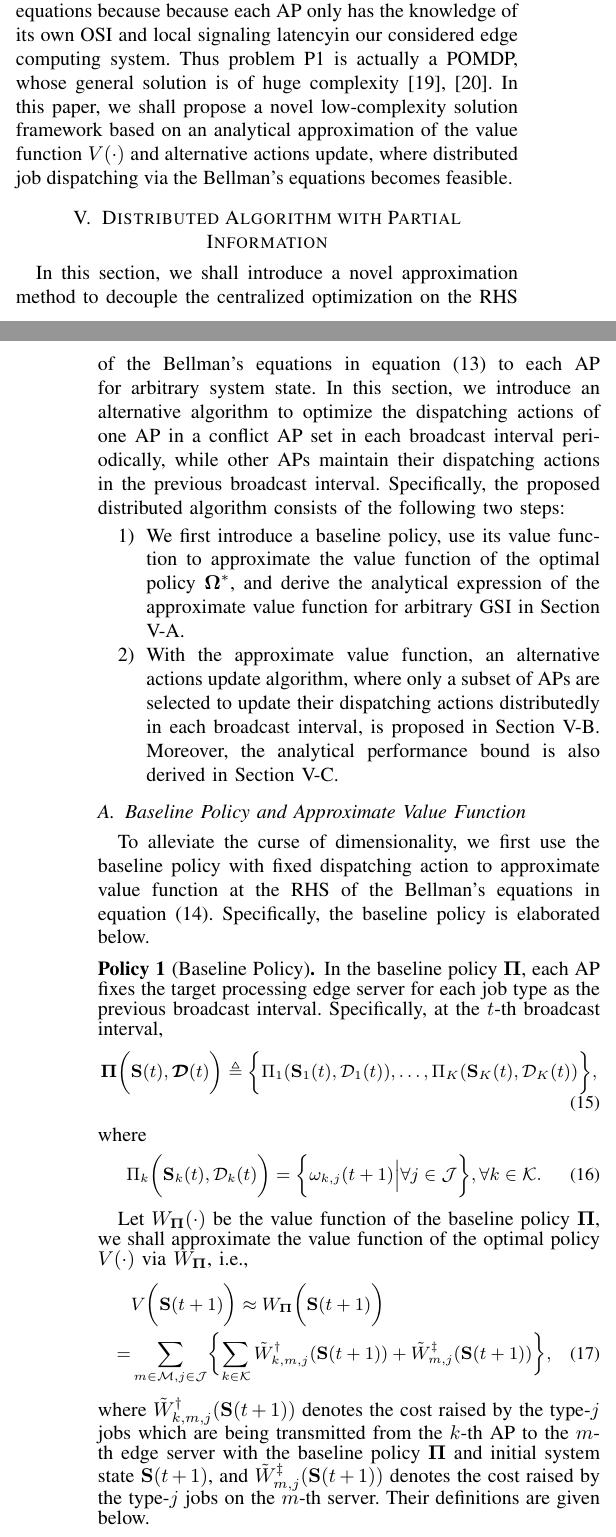
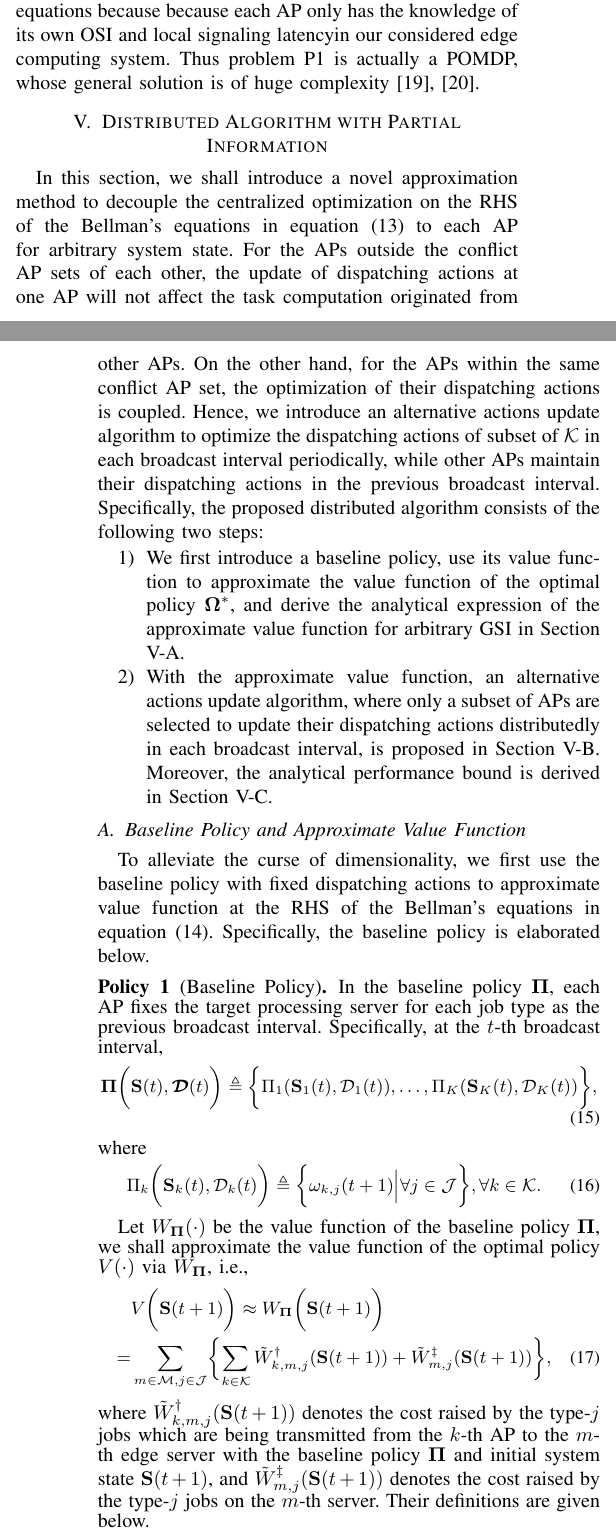
Before and after one commit to iamhyc/MSN2020-T1-POMDP, a LaTeX paper (main.tex, which reads src/03b-formulation.tex, src/04-algorithm.tex): two parts of the columns of pages 4 and 5 of 9, joined at a grey line, cut so that both start at the same text. Compiled offline with pdfLaTeX.

Commit message:
temp 1730

```diff
--- a/main.tex
+++ b/main.tex
@@ -18,7 +18,6 @@
 \usepackage{soul}
 \usepackage{array}
 \usepackage{tabulary}
-\usepackage{blindtext} %FIXME: to be removed
 % \renewcommand{\algorithmicforall}{\textbf{for all}}
 %---------------------------------------------------------------%
 \newtheorem{definition}{Definition}   %
--- a/src/03b-formulation.tex
+++ b/src/03b-formulation.tex
@@ -100,6 +100,6 @@ Moreover, the optimal policy $\Omega^{*}$ can be obtained by solving the right-h
 
 However, it is infeasible to solve the above Bellman's equations because because each AP only has the knowledge of its own OSI and local \brlatency in our considered edge computing system.
 Thus problem P1 is actually a POMDP, whose general solution is of huge complexity \cite{IJCAI03-NairR,IJCAI99-BoutilierC}.
-In this paper, we shall propose a novel low-complexity solution framework based on an analytical approximation of the value function $V(\cdot)$ and alternative actions update, where distributed job dispatching via the Bellman's equations becomes feasible.
+% In this paper, we shall propose a novel low-complexity solution framework based on an analytical approximation of the value function $V(\cdot)$ and alternative actions update, where distributed job dispatching via the Bellman's equations becomes feasible.
 % even with OSI and local \brlatency.
 %----------------------------------------------------------------------------------------%
--- a/src/04-algorithm.tex
+++ b/src/04-algorithm.tex
@@ -1,34 +1,28 @@
 \section{Distributed Algorithm with Partial Information}
 \label{sec:algorithm}
-
 In this section, we shall introduce a novel approximation method to decouple the centralized optimization on the RHS of the Bellman's equations in equation (\ref{eqn:sp_0}) to each AP for arbitrary system state.
-%FIXME: fix the following comments for short
-% \comments{
-%     For the APs outside the conflict AP sets of each other, the update of dispatching actions at one AP will not affect the task computation originated from other APs.
-%     On the other hand, for the APs within the same conflict AP set, the optimization of their dispatching actions is coupled.
-%     Due to the unknown signaling latency, it is difficult for one AP (say the $k$-th AP) to predict the update of the dispatching actions at the other APs ($\forall k' \in\ccSet_{k}$).
-%     Hence, cooperative optimization of dispatching actions for the APs within the same conflict AP set is infeasible.
-% }
-In this section, we introduce an alternative algorithm to optimize the dispatching actions of one AP in a conflict AP set in each broadcast interval periodically, while other APs maintain their dispatching actions in the previous broadcast interval.
+For the APs outside the conflict AP sets of each other, the update of dispatching actions at one AP will not affect the task computation originated from other APs.
+On the other hand, for the APs within the same conflict AP set, the optimization of their dispatching actions is coupled.
+% Due to the unknown signaling latency, it is difficult for one AP (say the $k$-th AP) to predict the update of the dispatching actions at the other APs ($\forall k' \in\ccSet_{k}$).
+% Hence, cooperative optimization of dispatching actions for the APs within the same conflict AP set is infeasible.
+Hence, we introduce an alternative actions update algorithm to optimize the dispatching actions of subset of $\apSet$ in each broadcast interval periodically, while other APs maintain their dispatching actions in the previous broadcast interval.
 Specifically, the proposed distributed algorithm consists of the following two steps:
 %\hongyc{(move two steps adjacent in the following subsections)}
 \begin{enumerate}
     \item We first introduce a baseline policy, use its value function to approximate the value function of the optimal policy $\Policy^*$, and derive the analytical expression of the approximate value function for arbitrary GSI in Section \ref{subsec:baseline}.
     \item With the approximate value function, an alternative actions update algorithm, where only a subset of APs are selected to update their dispatching actions distributedly in each broadcast interval, is proposed in Section \ref{subsec:ap_alg}.
-    Moreover, the analytical performance bound is also derived in Section \ref{subsec:analysis}.
+    Moreover, the analytical performance bound is derived in Section \ref{subsec:analysis}.
 \end{enumerate}
-%FIXME: review this deletion
-% As a remark notice that solving the value function and then the RHS of the Bellman's equations are the two standard steps to solve an MDP problem with complete knowledge on system state.
-% In our proposed approximate solution framework, we extend this procedure to the POMDP problem in P1 by exploiting the structure of {partially observed edge computing networks}.
+% In our proposed approximate solution framework, we extend this procedure to the POMDP problem in P1 by exploiting the structure of partially observed edge computing networks.
 % To the best knowledge of authors, a POMDP can hardly be solved via the Bellman's equations of full system state knowledge in the existing literature.
 
 \subsection{Baseline Policy and Approximate Value Function}
 \label{subsec:baseline}
-To alleviate the curse of dimensionality, we first use the baseline policy with fixed dispatching action to approximate value function at the RHS of the Bellman's equations in equation (\ref{eqn:val_f}).
+To alleviate the curse of dimensionality, we first use the baseline policy with fixed dispatching actions to approximate value function at the RHS of the Bellman's equations in equation (\ref{eqn:val_f}).
 Specifically, the baseline policy is elaborated below.
 
 \begin{policy}[Baseline Policy]
-    In the baseline policy $\Baseline$, each AP fixes the target processing edge server for each job type as the previous broadcast interval. Specifically, at the $t$-th broadcast interval,
+    In the baseline policy $\Baseline$, each AP fixes the target processing server for each job type as the previous broadcast interval. Specifically, at the $t$-th broadcast interval,
     {\small
     \begin{align}
         \Baseline\Paren{\Stat(t),\Delay(t)} &\define \Brace{
@@ -42,7 +36,7 @@ Specifically, the baseline policy is elaborated below.
     {\small
     \begin{align}
         \Pi_{k}\Paren{\Stat_{k}(t),\mathcal{D}_{k}(t)}
-        &= \Brace{
+        &\define \Brace{
             {\omega}_{k,j}(t+1) \Big| \forall j\in\jSpace
         }, \forall k\in\apSet.
     \end{align}
```
Also changed, not shown: src/03a-model.tex (+1 -0 lines), src/05-evaluation.tex (+1 -1 lines), src/100-biography.tex (+0 -6 lines), src/04-algorithm.tex (84 more changed lines).
